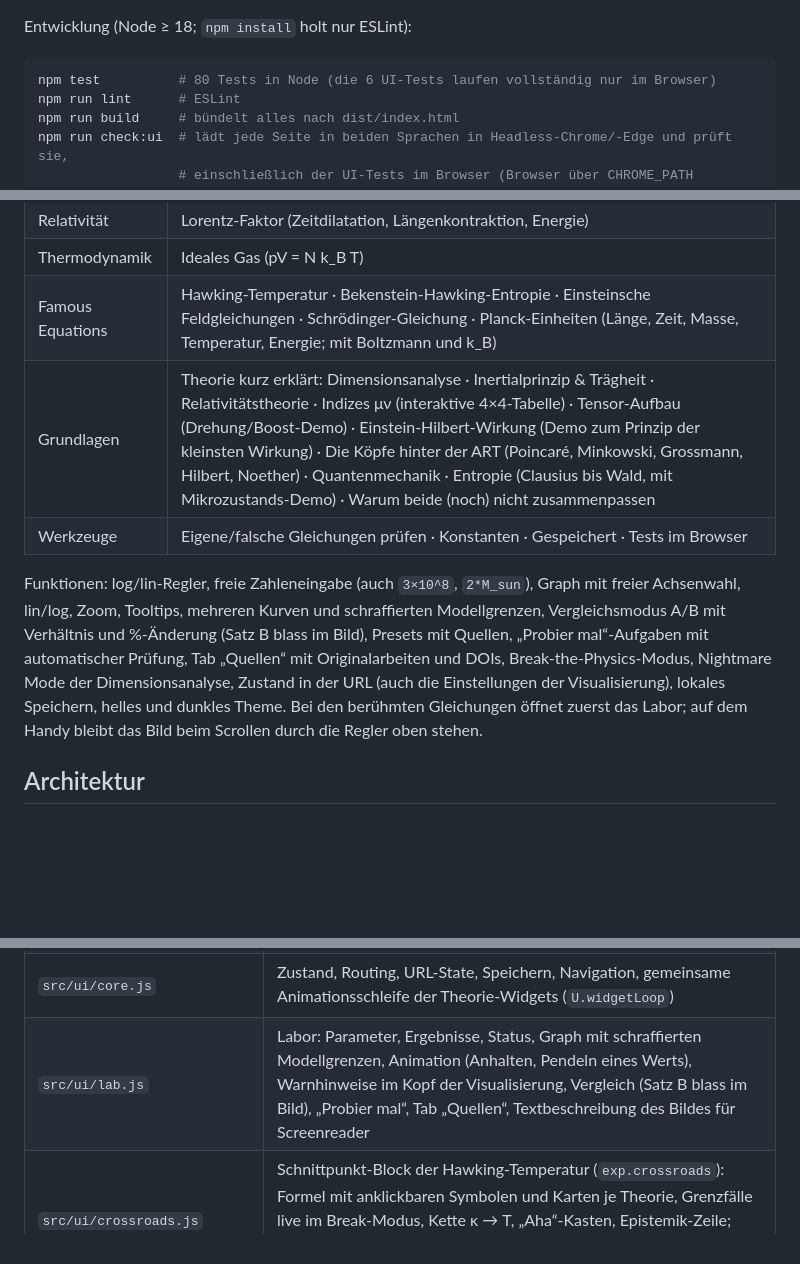
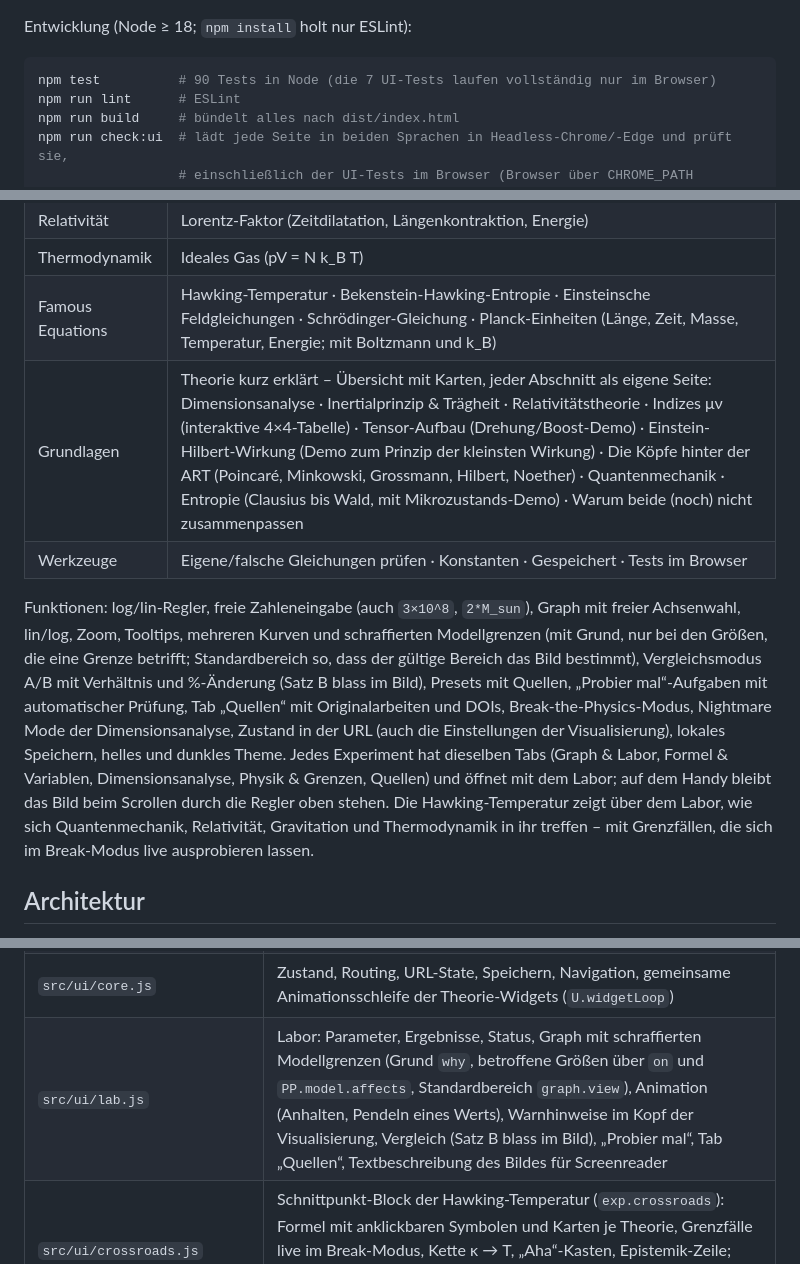
Before and after one commit to Observer-0/physics-playground, a Markdown page: README.md, 3 parts joined by grey strips. Rendered like a GitHub page; blank space fills up the shorter version.

Commit message:
README und CHANGELOG: Themenfelder, Hawking-Block, Diagramme, Grundlagen
Co-Authored-By: Claude Opus 5.5 <noreply@anthropic.com>

````diff
--- a/README.md
+++ b/README.md
@@ -24,7 +24,7 @@ im Browser und veröffentlicht `dist/` auf GitHub Pages (`.github/workflows/page
 Entwicklung (Node ≥ 18; `npm install` holt nur ESLint):
 
 ```bash
-npm test          # 80 Tests in Node (die 6 UI-Tests laufen vollständig nur im Browser)
+npm test          # 90 Tests in Node (die 7 UI-Tests laufen vollständig nur im Browser)
 npm run lint      # ESLint
 npm run build     # bündelt alles nach dist/index.html
 npm run check:ui  # lädt jede Seite in beiden Sprachen in Headless-Chrome/-Edge und prüft sie,
@@ -42,17 +42,20 @@ Die Ladereihenfolge der Dateien steht nur in `src/index.html`; `npm run build` l
 | Relativität | Lorentz-Faktor (Zeitdilatation, Längenkontraktion, Energie) |
 | Thermodynamik | Ideales Gas (pV = N k_B T) |
 | Famous Equations | Hawking-Temperatur · Bekenstein-Hawking-Entropie · Einsteinsche Feldgleichungen · Schrödinger-Gleichung · Planck-Einheiten (Länge, Zeit, Masse, Temperatur, Energie; mit Boltzmann und k_B) |
-| Grundlagen | Theorie kurz erklärt: Dimensionsanalyse · Inertialprinzip & Trägheit · Relativitätstheorie · Indizes μν (interaktive 4×4-Tabelle) · Tensor-Aufbau (Drehung/Boost-Demo) · Einstein-Hilbert-Wirkung (Demo zum Prinzip der kleinsten Wirkung) · Die Köpfe hinter der ART (Poincaré, Minkowski, Grossmann, Hilbert, Noether) · Quantenmechanik · Entropie (Clausius bis Wald, mit Mikrozustands-Demo) · Warum beide (noch) nicht zusammenpassen |
+| Grundlagen | Theorie kurz erklärt – Übersicht mit Karten, jeder Abschnitt als eigene Seite: Dimensionsanalyse · Inertialprinzip & Trägheit · Relativitätstheorie · Indizes μν (interaktive 4×4-Tabelle) · Tensor-Aufbau (Drehung/Boost-Demo) · Einstein-Hilbert-Wirkung (Demo zum Prinzip der kleinsten Wirkung) · Die Köpfe hinter der ART (Poincaré, Minkowski, Grossmann, Hilbert, Noether) · Quantenmechanik · Entropie (Clausius bis Wald, mit Mikrozustands-Demo) · Warum beide (noch) nicht zusammenpassen |
 | Werkzeuge | Eigene/falsche Gleichungen prüfen · Konstanten · Gespeichert · Tests im Browser |
 
 Funktionen: log/lin-Regler, freie Zahleneingabe (auch `3×10^8`, `2*M_sun`), Graph mit freier
-Achsenwahl, lin/log, Zoom, Tooltips, mehreren Kurven und schraffierten Modellgrenzen,
+Achsenwahl, lin/log, Zoom, Tooltips, mehreren Kurven und schraffierten Modellgrenzen (mit Grund, nur bei
+den Größen, die eine Grenze betrifft; Standardbereich so, dass der gültige Bereich das Bild bestimmt),
 Vergleichsmodus A/B mit Verhältnis und %-Änderung (Satz B blass im Bild), Presets mit Quellen,
 „Probier mal“-Aufgaben mit automatischer Prüfung, Tab „Quellen“ mit Originalarbeiten und DOIs,
 Break-the-Physics-Modus, Nightmare Mode der Dimensionsanalyse, Zustand in der URL (auch die
-Einstellungen der Visualisierung), lokales Speichern, helles und dunkles Theme. Bei den berühmten
-Gleichungen öffnet zuerst das Labor; auf dem Handy bleibt das Bild beim Scrollen durch die Regler
-oben stehen.
+Einstellungen der Visualisierung), lokales Speichern, helles und dunkles Theme. Jedes Experiment
+hat dieselben Tabs (Graph & Labor, Formel & Variablen, Dimensionsanalyse, Physik & Grenzen, Quellen)
+und öffnet mit dem Labor; auf dem Handy bleibt das Bild beim Scrollen durch die Regler oben stehen.
+Die Hawking-Temperatur zeigt über dem Labor, wie sich Quantenmechanik, Relativität, Gravitation und
+Thermodynamik in ihr treffen – mit Grenzfällen, die sich im Break-Modus live ausprobieren lassen.
 
 ## Architektur
 
@@ -99,7 +102,7 @@ Alle Dateien erweitern den globalen Namensraum `PP`; die Ladereihenfolge steht i
 | `src/render/plot.js` | Canvas-Graph in transformierten Koordinaten |
 | `src/render/viz.js` | Canvas-Visualisierungen. `PP.vizState` liefert alle Zahlen aus der Engine: `o`/`lg`/`fo` für die Ergebnisse, `at(änderungen)` für dieselben Formeln mit anderen Eingaben (Spuren, Kurven, Skalen) oder für ein anderes Experiment, dazu die Warnkategorien und die Bezugswerte (Preset/Ausgangswert). Die Zeichenfunktionen rechnen keine Formel selbst nach |
 | `src/ui/core.js` | Zustand, Routing, URL-State, Speichern, Navigation, gemeinsame Animationsschleife der Theorie-Widgets (`U.widgetLoop`) |
-| `src/ui/lab.js` | Labor: Parameter, Ergebnisse, Status, Graph mit schraffierten Modellgrenzen, Animation (Anhalten, Pendeln eines Werts), Warnhinweise im Kopf der Visualisierung, Vergleich (Satz B blass im Bild), „Probier mal“, Tab „Quellen“, Textbeschreibung des Bildes für Screenreader |
+| `src/ui/lab.js` | Labor: Parameter, Ergebnisse, Status, Graph mit schraffierten Modellgrenzen (Grund `why`, betroffene Größen über `on` und `PP.model.affects`, Standardbereich `graph.view`), Animation (Anhalten, Pendeln eines Werts), Warnhinweise im Kopf der Visualisierung, Vergleich (Satz B blass im Bild), „Probier mal“, Tab „Quellen“, Textbeschreibung des Bildes für Screenreader |
 | `src/ui/crossroads.js` | Schnittpunkt-Block der Hawking-Temperatur (`exp.crossroads`): Formel mit anklickbaren Symbolen und Karten je Theorie, Grenzfälle live im Break-Modus, Kette κ → T, „Aha“-Kasten, Epistemik-Zeile; Wörterbuch Schwarzes Loch ↔ Thermodynamik (`exp.dict`) auf der Hawking- und der Entropie-Seite. Zahlen kommen aus der Engine |
 | `src/ui/dims.js` | Erklär-Ebenen, Dimensionsanalyse, Nightmare Mode, eigene Gleichungen (mit Hinweisen auf mehrdeutige Symbole wie h, T, e und auf „a / b c“) |
 | `src/ui/pages.js` | Hall of Fame, Konstanten, Gespeichert, Tests, Über |
````
Also changed, not shown: CHANGELOG.md (+13 -0 lines).
